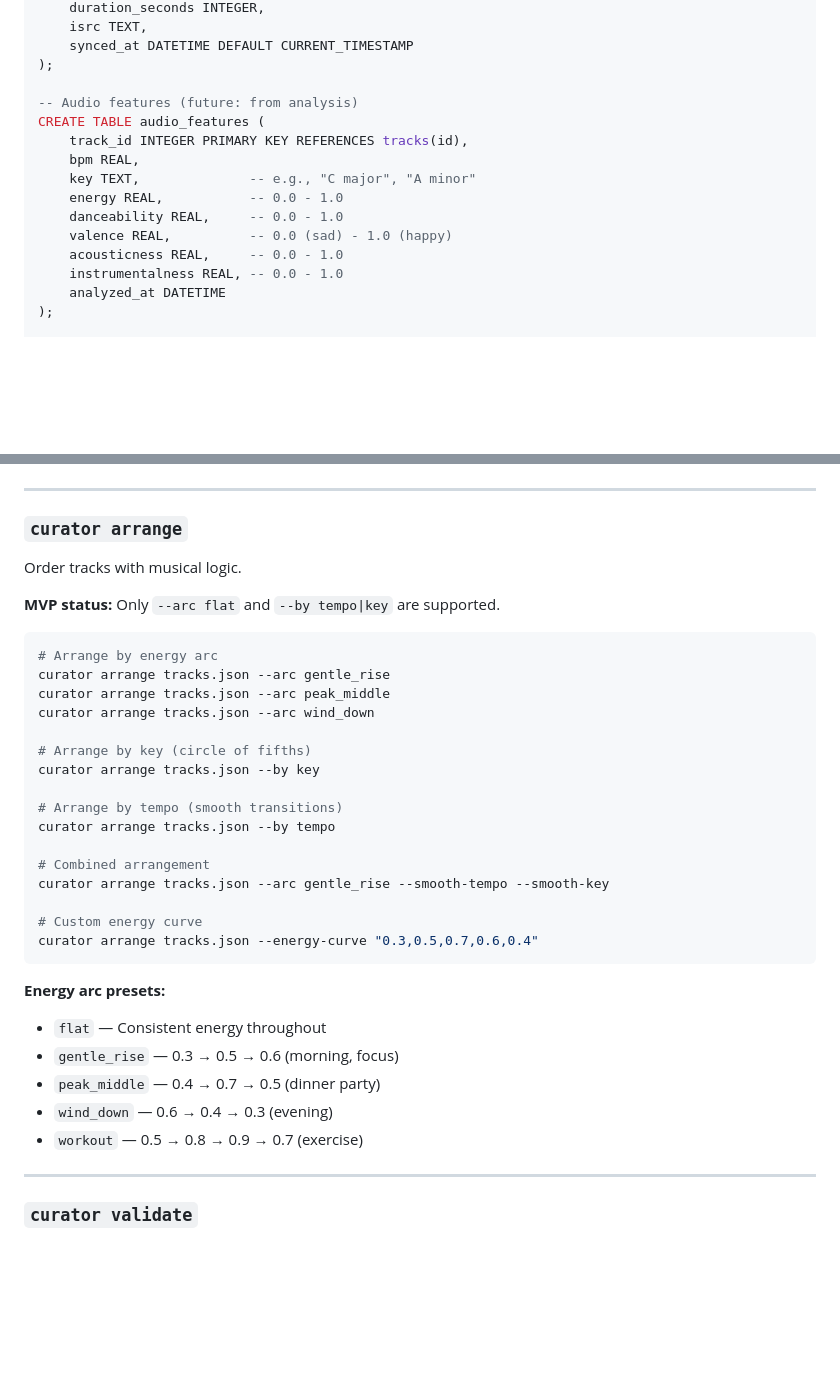
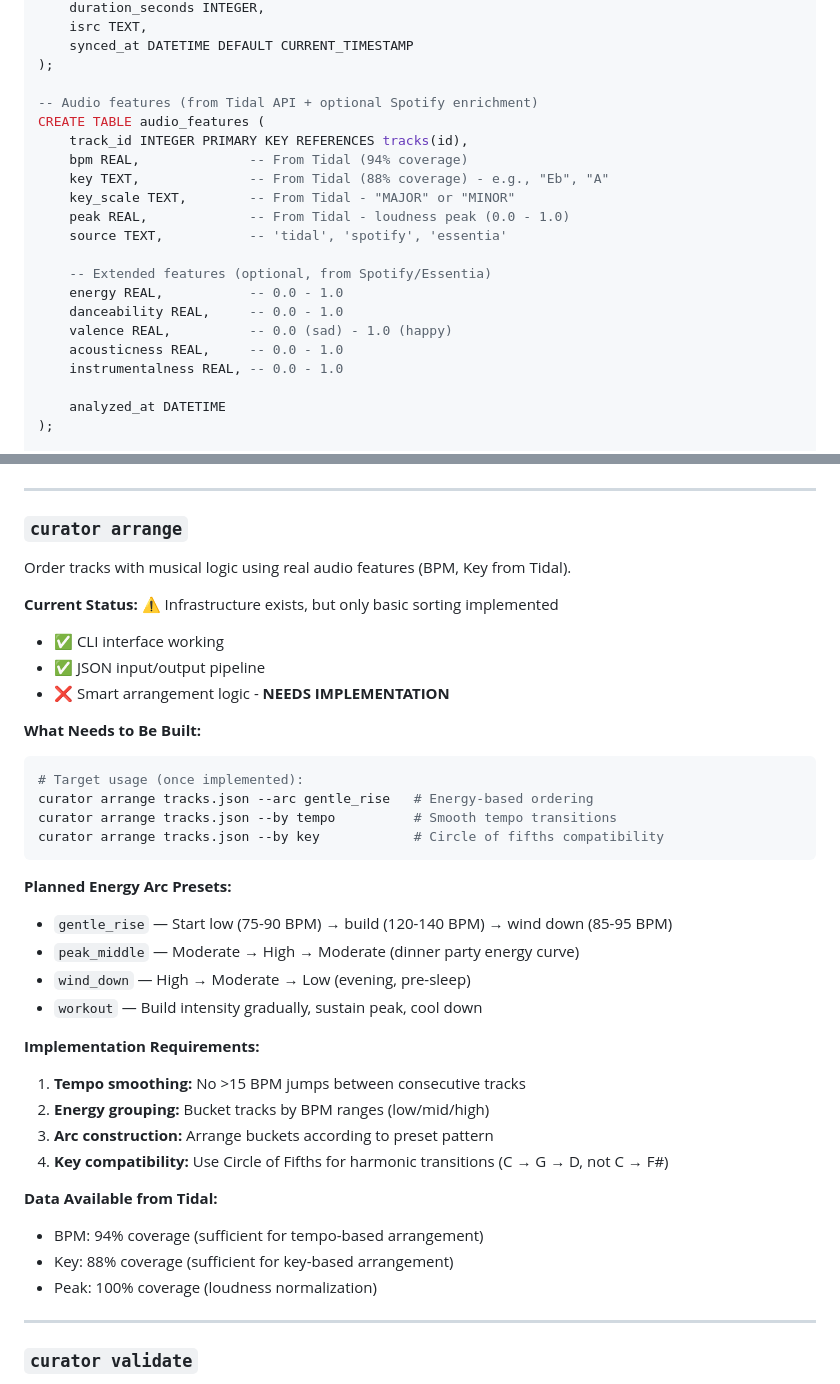
Before and after one commit to havocked/curator, a Markdown page: SPEC.md, 2 parts joined by grey strips. Drawn GitHub-style; blank space fills up the shorter version.

````diff
--- a/SPEC.md
+++ b/SPEC.md
@@ -48,16 +79,22 @@ CREATE TABLE tracks (
     synced_at DATETIME DEFAULT CURRENT_TIMESTAMP
 );
 
--- Audio features (future: from analysis)
+-- Audio features (from Tidal API + optional Spotify enrichment)
 CREATE TABLE audio_features (
     track_id INTEGER PRIMARY KEY REFERENCES tracks(id),
-    bpm REAL,
-    key TEXT,              -- e.g., "C major", "A minor"
+    bpm REAL,              -- From Tidal (94% coverage)
+    key TEXT,              -- From Tidal (88% coverage) - e.g., "Eb", "A"
+    key_scale TEXT,        -- From Tidal - "MAJOR" or "MINOR"
+    peak REAL,             -- From Tidal - loudness peak (0.0 - 1.0)
+    source TEXT,           -- 'tidal', 'spotify', 'essentia'
+
+    -- Extended features (optional, from Spotify/Essentia)
     energy REAL,           -- 0.0 - 1.0
     danceability REAL,     -- 0.0 - 1.0
     valence REAL,          -- 0.0 (sad) - 1.0 (happy)
     acousticness REAL,     -- 0.0 - 1.0
     instrumentalness REAL, -- 0.0 - 1.0
+
     analyzed_at DATETIME
 );
 
@@ -271,35 +308,38 @@ curator search --mood evening | \
 
 ### `curator arrange`
 
-Order tracks with musical logic.
+Order tracks with musical logic using real audio features (BPM, Key from Tidal).
 
-**MVP status:** Only `--arc flat` and `--by tempo|key` are supported.
+**Current Status:** ⚠️ Infrastructure exists, but only basic sorting implemented
+- ✅ CLI interface working
+- ✅ JSON input/output pipeline
+- ❌ Smart arrangement logic - **NEEDS IMPLEMENTATION**
+
+**What Needs to Be Built:**
 
 ```bash
-# Arrange by energy arc
-curator arrange tracks.json --arc gentle_rise
-curator arrange tracks.json --arc peak_middle
-curator arrange tracks.json --arc wind_down
-
-# Arrange by key (circle of fifths)
-curator arrange tracks.json --by key
-
-# Arrange by tempo (smooth transitions)
-curator arrange tracks.json --by tempo
-
-# Combined arrangement
-curator arrange tracks.json --arc gentle_rise --smooth-tempo --smooth-key
-
-# Custom energy curve
-curator arrange tracks.json --energy-curve "0.3,0.5,0.7,0.6,0.4"
+# Target usage (once implemented):
+curator arrange tracks.json --arc gentle_rise   # Energy-based ordering
+curator arrange tracks.json --by tempo          # Smooth tempo transitions
+curator arrange tracks.json --by key            # Circle of fifths compatibility
 ```
 
-**Energy arc presets:**
-- `flat` — Consistent energy throughout
-- `gentle_rise` — 0.3 → 0.5 → 0.6 (morning, focus)
-- `peak_middle` — 0.4 → 0.7 → 0.5 (dinner party)
-- `wind_down` — 0.6 → 0.4 → 0.3 (evening)
-- `workout` — 0.5 → 0.8 → 0.9 → 0.7 (exercise)
+**Planned Energy Arc Presets:**
+- `gentle_rise` — Start low (75-90 BPM) → build (120-140 BPM) → wind down (85-95 BPM)
+- `peak_middle` — Moderate → High → Moderate (dinner party energy curve)
+- `wind_down` — High → Moderate → Low (evening, pre-sleep)
+- `workout` — Build intensity gradually, sustain peak, cool down
+
+**Implementation Requirements:**
+1. **Tempo smoothing:** No >15 BPM jumps between consecutive tracks
+2. **Energy grouping:** Bucket tracks by BPM ranges (low/mid/high)
+3. **Arc construction:** Arrange buckets according to preset pattern
+4. **Key compatibility:** Use Circle of Fifths for harmonic transitions (C → G → D, not C → F#)
+
+**Data Available from Tidal:**
+- BPM: 94% coverage (sufficient for tempo-based arrangement)
+- Key: 88% coverage (sufficient for key-based arrangement)
+- Peak: 100% coverage (loudness normalization)
 
 ---
 
````
Also changed, not shown: other parts of SPEC.md (+31 -0 lines), README.md (+38 -20 lines).
